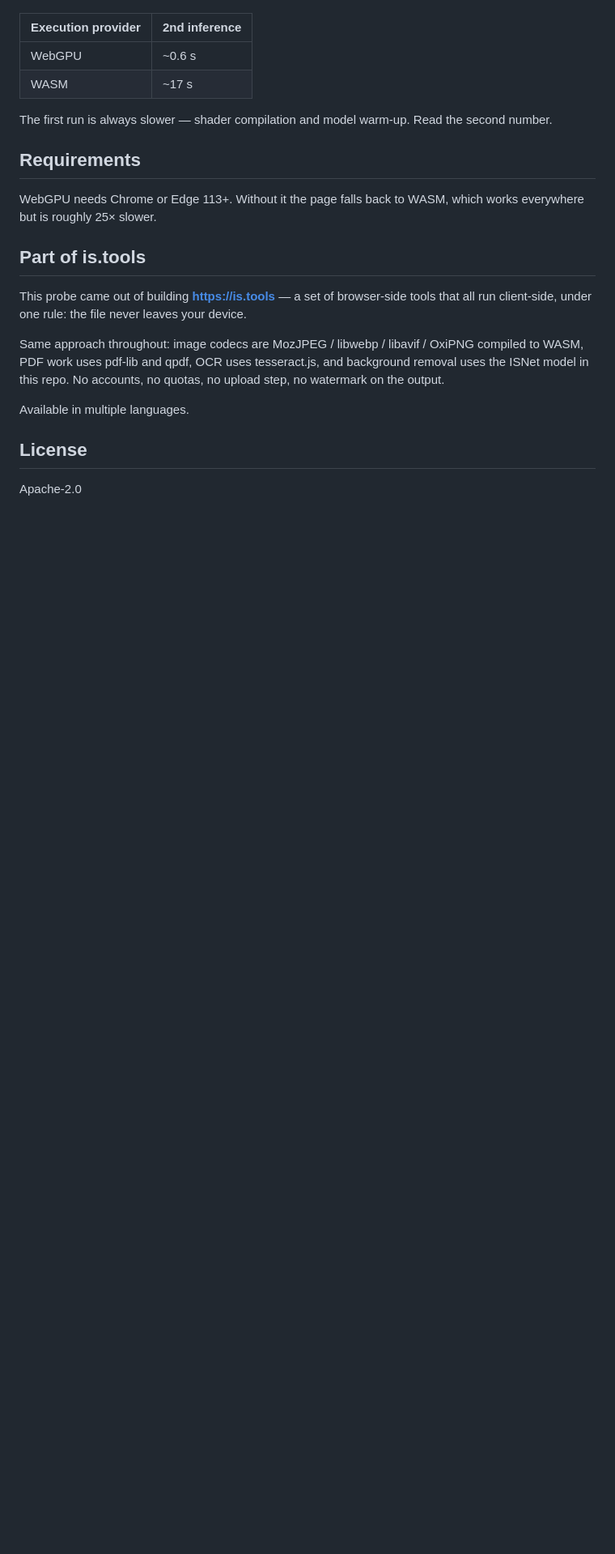
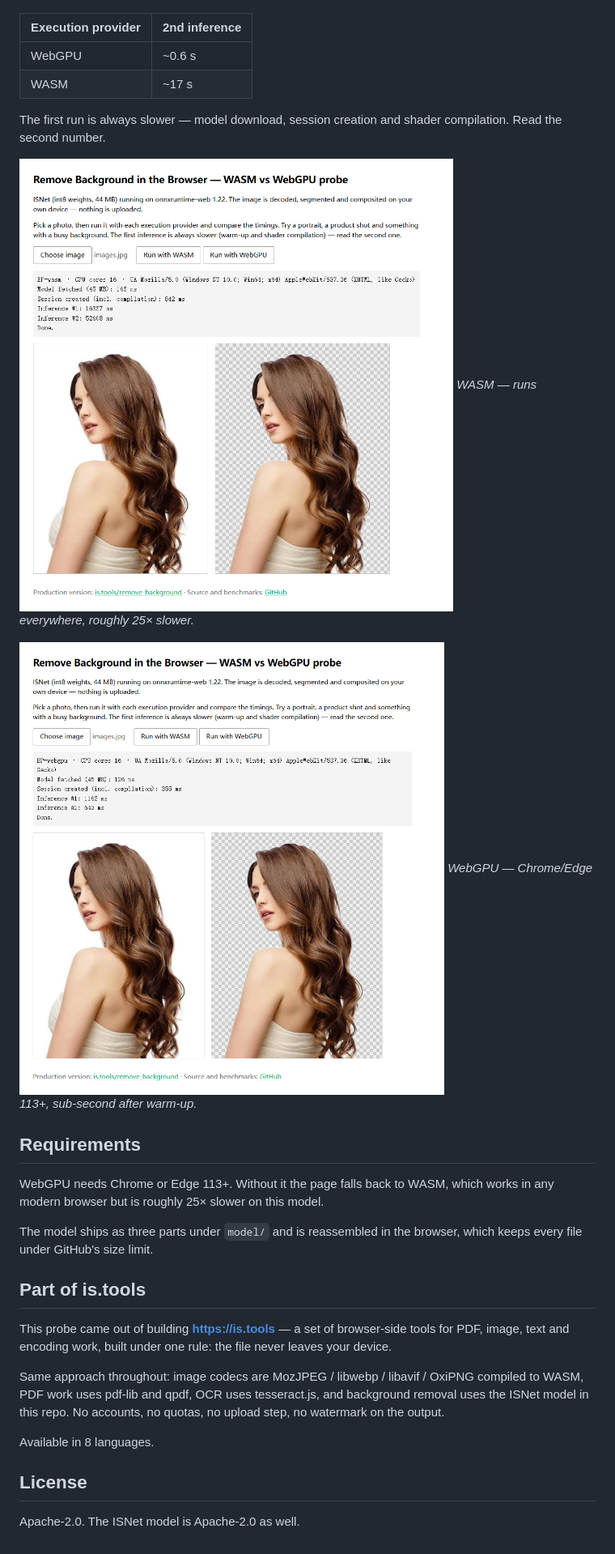
Before and after one commit to chenjindu/browser-remove-background, a Markdown page: README.md, the part around one of its changes. Shown at 81% size. GitHub-like rendering; pictures changed too: WASM.png (added), WebGPU.png (added); blank space fills up the shorter version.

Commit message:
Add benchmark screenshots, fix wasmPaths resolution for subpath hosting

```diff
--- a/README.md
+++ b/README.md
@@ -29,26 +32,36 @@ Measured on a desktop with a discrete GPU (Chrome 113+):
 | WebGPU | ~0.6 s |
 | WASM   | ~17 s  |
 
-The first run is always slower — shader compilation and model warm-up. Read
-the second number.
+The first run is always slower — model download, session creation and shader
+compilation. Read the second number.
+
+![WASM execution provider](WASM.png)
+*WASM — runs everywhere, roughly 25× slower.*
+
+![WebGPU execution provider](WebGPU.png)
+*WebGPU — Chrome/Edge 113+, sub-second after warm-up.*
 
 ## Requirements
 
-WebGPU needs Chrome or Edge 113+. Without it the page falls back to WASM,
-which works everywhere but is roughly 25× slower.
+WebGPU needs Chrome or Edge 113+. Without it the page falls back to WASM, which
+works in any modern browser but is roughly 25× slower on this model.
+
+The model ships as three parts under `model/` and is reassembled in the browser,
+which keeps every file under GitHub's size limit.
 
 ## Part of is.tools
 
 This probe came out of building [**https://is.tools**](https://is.tools) — a set of
-browser-side tools that all run client-side, under one rule: the file never leaves your device.
+browser-side tools for PDF, image, text and encoding work, built under one rule:
+the file never leaves your device.
 
 Same approach throughout: image codecs are MozJPEG / libwebp / libavif / OxiPNG
 compiled to WASM, PDF work uses pdf-lib and qpdf, OCR uses tesseract.js, and
-background removal uses the ISNet model in this repo. No accounts, no quotas,
-no upload step, no watermark on the output.
+background removal uses the ISNet model in this repo. No accounts, no quotas, no
+upload step, no watermark on the output.
 
-Available in multiple languages.
+Available in 8 languages.
 
 ## License
 
-Apache-2.0
+Apache-2.0. The ISNet model is Apache-2.0 as well.
```
Also changed, not shown: other parts of README.md (+12 -9 lines), 1 other file.
